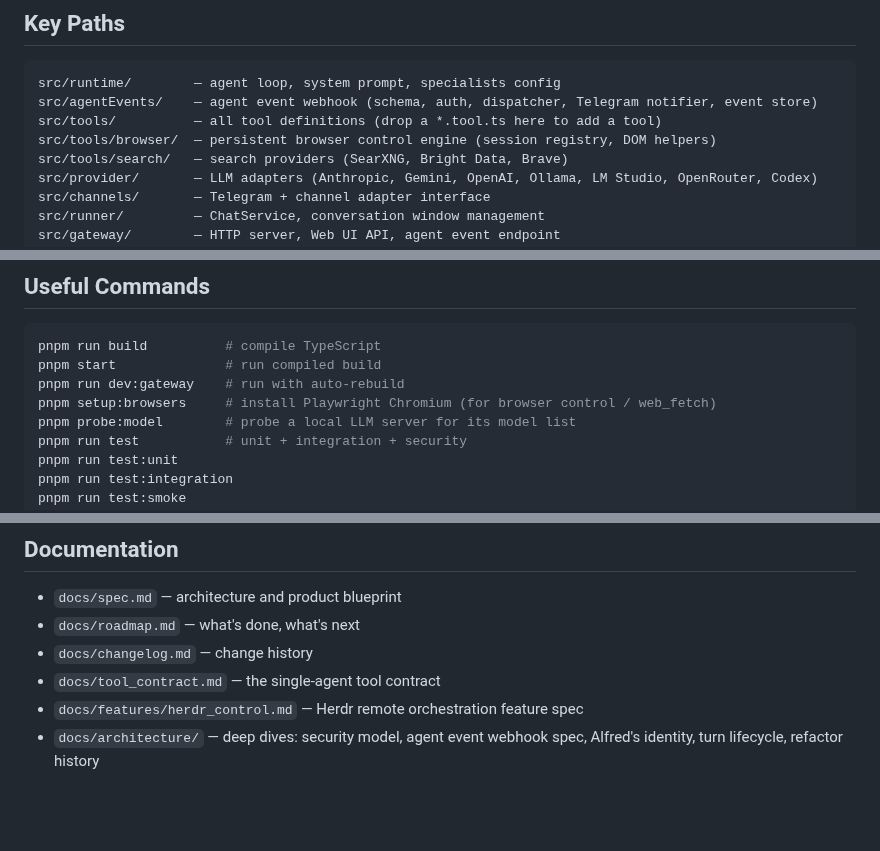
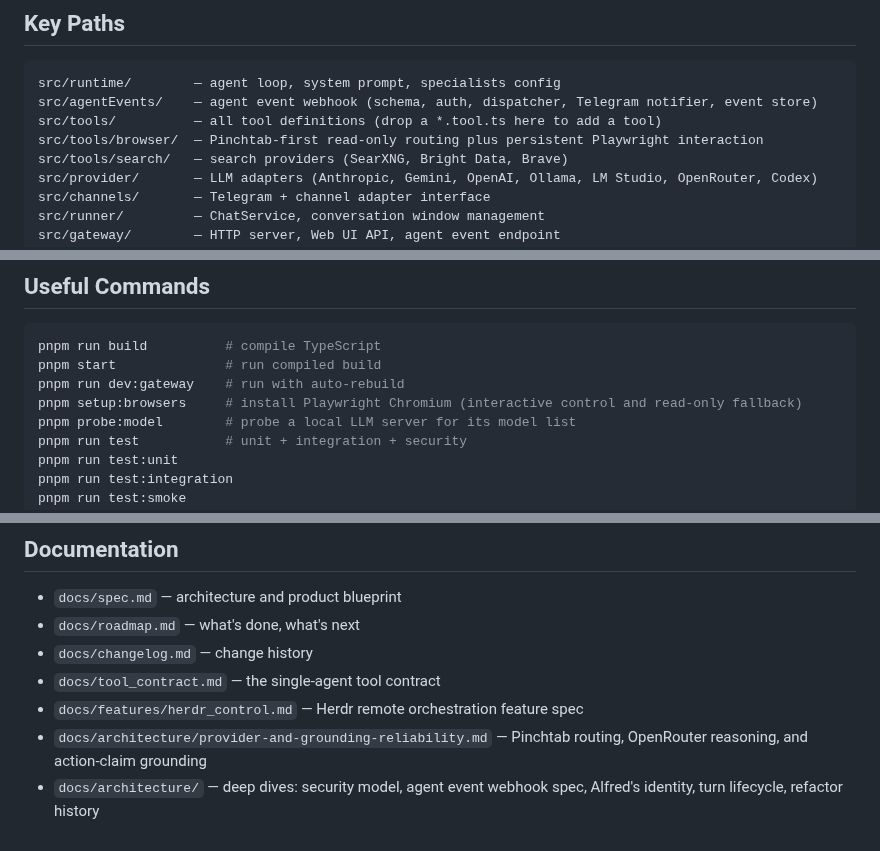
Before and after one commit to Bingeljell/AlfredAI, a Markdown page: README.md, 3 parts joined by grey strips. Drawn GitHub-style; blank space fills up the shorter version.

```diff
--- a/README.md
+++ b/README.md
@@ -426,7 +450,7 @@ tail -f logs/alfred-error.log
 src/runtime/        — agent loop, system prompt, specialists config
 src/agentEvents/    — agent event webhook (schema, auth, dispatcher, Telegram notifier, event store)
 src/tools/          — all tool definitions (drop a *.tool.ts here to add a tool)
-src/tools/browser/  — persistent browser control engine (session registry, DOM helpers)
+src/tools/browser/  — Pinchtab-first read-only routing plus persistent Playwright interaction
 src/tools/search/   — search providers (SearXNG, Bright Data, Brave)
 src/provider/       — LLM adapters (Anthropic, Gemini, OpenAI, Ollama, LM Studio, OpenRouter, Codex)
 src/channels/       — Telegram + channel adapter interface
@@ -448,7 +472,7 @@ docs/               — architecture docs, spec, changelog, feature specs
 pnpm run build          # compile TypeScript
 pnpm start              # run compiled build
 pnpm run dev:gateway    # run with auto-rebuild
-pnpm setup:browsers     # install Playwright Chromium (for browser control / web_fetch)
+pnpm setup:browsers     # install Playwright Chromium (interactive control and read-only fallback)
 pnpm probe:model        # probe a local LLM server for its model list
 pnpm run test           # unit + integration + security
 pnpm run test:unit
@@ -465,4 +489,5 @@ pnpm run lint:layers    # eslint + architectural boundary checks
 - `docs/changelog.md` — change history
 - `docs/tool_contract.md` — the single-agent tool contract
 - `docs/features/herdr_control.md` — Herdr remote orchestration feature spec
+- `docs/architecture/provider-and-grounding-reliability.md` — Pinchtab routing, OpenRouter reasoning, and action-claim grounding
 - `docs/architecture/` — deep dives: security model, agent event webhook spec, Alfred's identity, turn lifecycle, refactor history
```
Also changed, not shown: other parts of README.md (+33 -9 lines), docs/changelog.md (+2 -0 lines).
